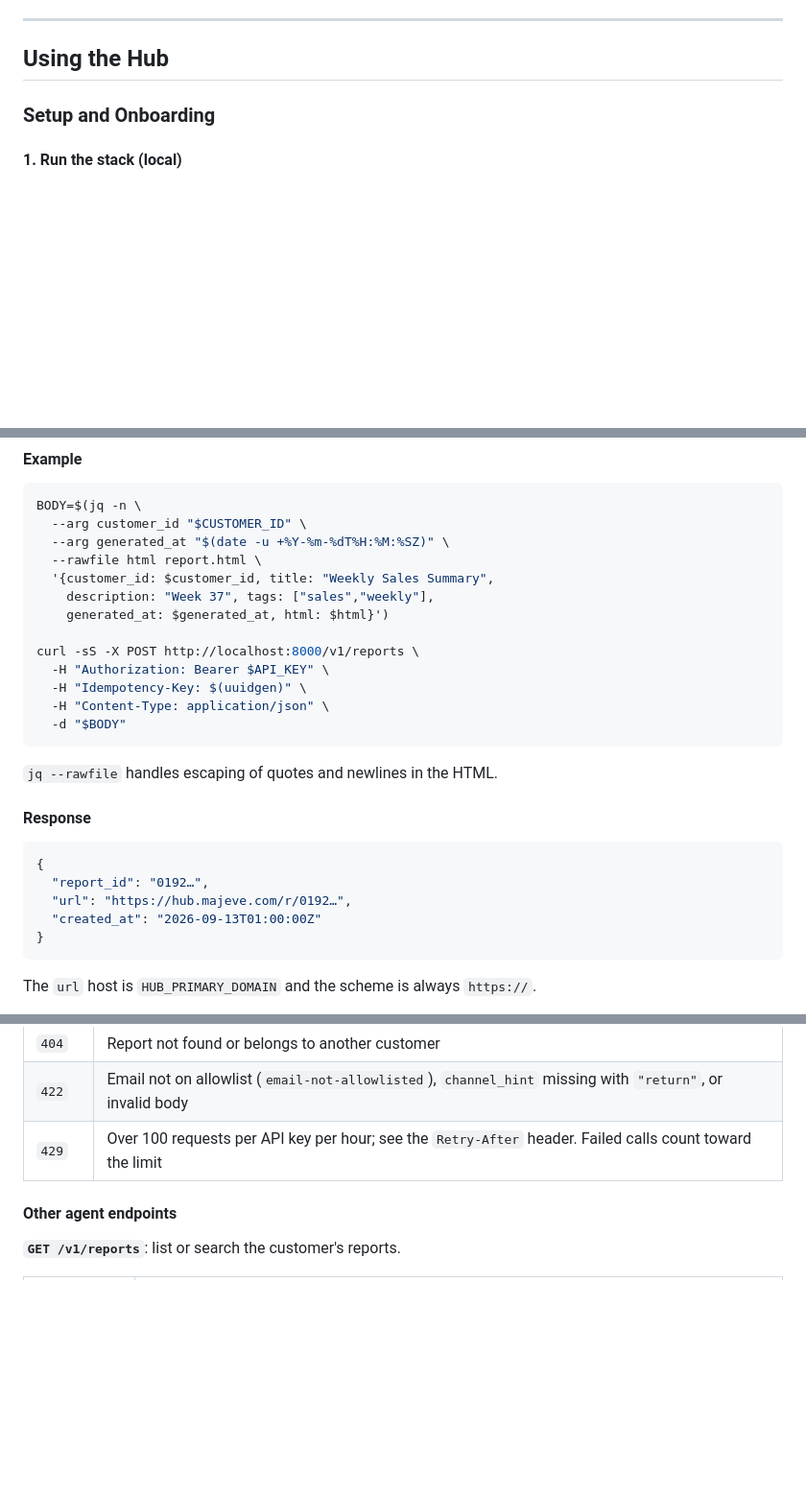
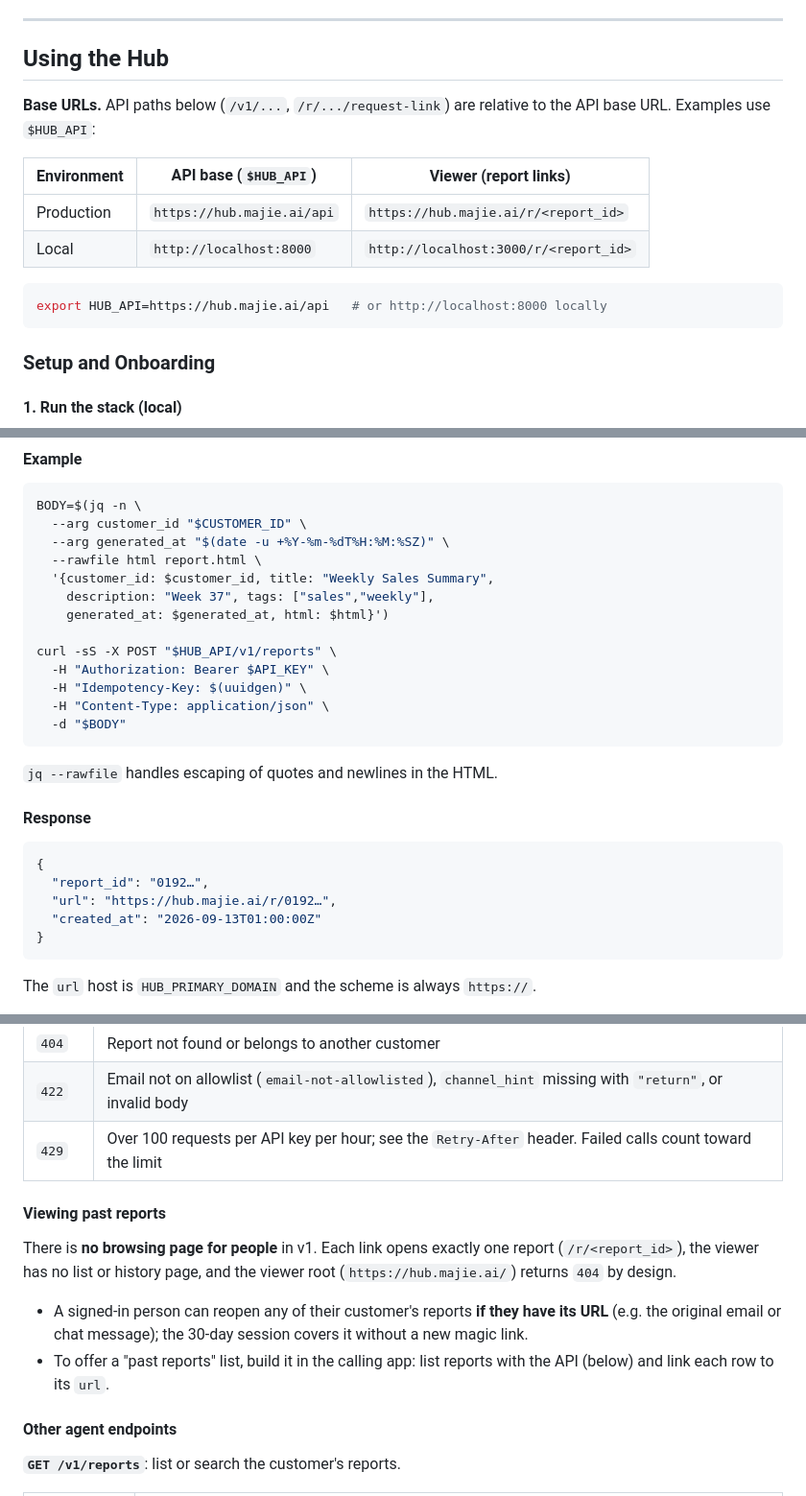
Before and after one commit to marwazihs/spectrana-hub, a Markdown page: README.md, 3 parts joined by grey strips. Shown at 96% size. Rendered like a GitHub page; blank space fills up the shorter version.

````diff
--- a/README.md
+++ b/README.md
@@ -5,6 +5,17 @@ A publishing target for AI-generated reports. Agents publish HTML reports over a
 ---
 
 ## Using the Hub
+
+**Base URLs.** API paths below (`/v1/...`, `/r/.../request-link`) are relative to the API base URL. Examples use `$HUB_API`:
+
+| Environment | API base (`$HUB_API`) | Viewer (report links) |
+|---|---|---|
+| Production | `https://hub.majie.ai/api` | `https://hub.majie.ai/r/<report_id>` |
+| Local | `http://localhost:8000` | `http://localhost:3000/r/<report_id>` |
+
+```bash
+export HUB_API=https://hub.majie.ai/api   # or http://localhost:8000 locally
+```
 
 ### Setup and Onboarding
 
@@ -117,7 +140,7 @@ BODY=$(jq -n \
     description: "Week 37", tags: ["sales","weekly"],
     generated_at: $generated_at, html: $html}')
 
-curl -sS -X POST http://localhost:8000/v1/reports \
+curl -sS -X POST "$HUB_API/v1/reports" \
   -H "Authorization: Bearer $API_KEY" \
   -H "Idempotency-Key: $(uuidgen)" \
   -H "Content-Type: application/json" \
@@ -131,7 +154,7 @@ curl -sS -X POST http://localhost:8000/v1/reports \
 ```json
 {
   "report_id": "0192…",
-  "url": "https://hub.majeve.com/r/0192…",
+  "url": "https://hub.majie.ai/r/0192…",
   "created_at": "2026-09-13T01:00:00Z"
 }
 ```
@@ -211,6 +234,13 @@ Response `200`: `{ "status": "sent" | "returned", "url": "…" | null, "expires_
 | `422` | Email not on allowlist (`email-not-allowlisted`), `channel_hint` missing with `"return"`, or invalid body |
 | `429` | Over 100 requests per API key per hour; see the `Retry-After` header. Failed calls count toward the limit |
 
+#### Viewing past reports
+
+There is **no browsing page for people** in v1. Each link opens exactly one report (`/r/<report_id>`), the viewer has no list or history page, and the viewer root (`https://hub.majie.ai/`) returns `404` by design.
+
+- A signed-in person can reopen any of their customer's reports **if they have its URL** (e.g. the original email or chat message); the 30-day session covers it without a new magic link.
+- To offer a "past reports" list, build it in the calling app: list reports with the API (below) and link each row to its `url`.
+
 #### Other agent endpoints
 
 **`GET /v1/reports`**: list or search the customer's reports.
````
Also changed, not shown: other parts of README.md (+34 -4 lines), docs/operations/dokploy-deploy.md (+1 -1 lines).
